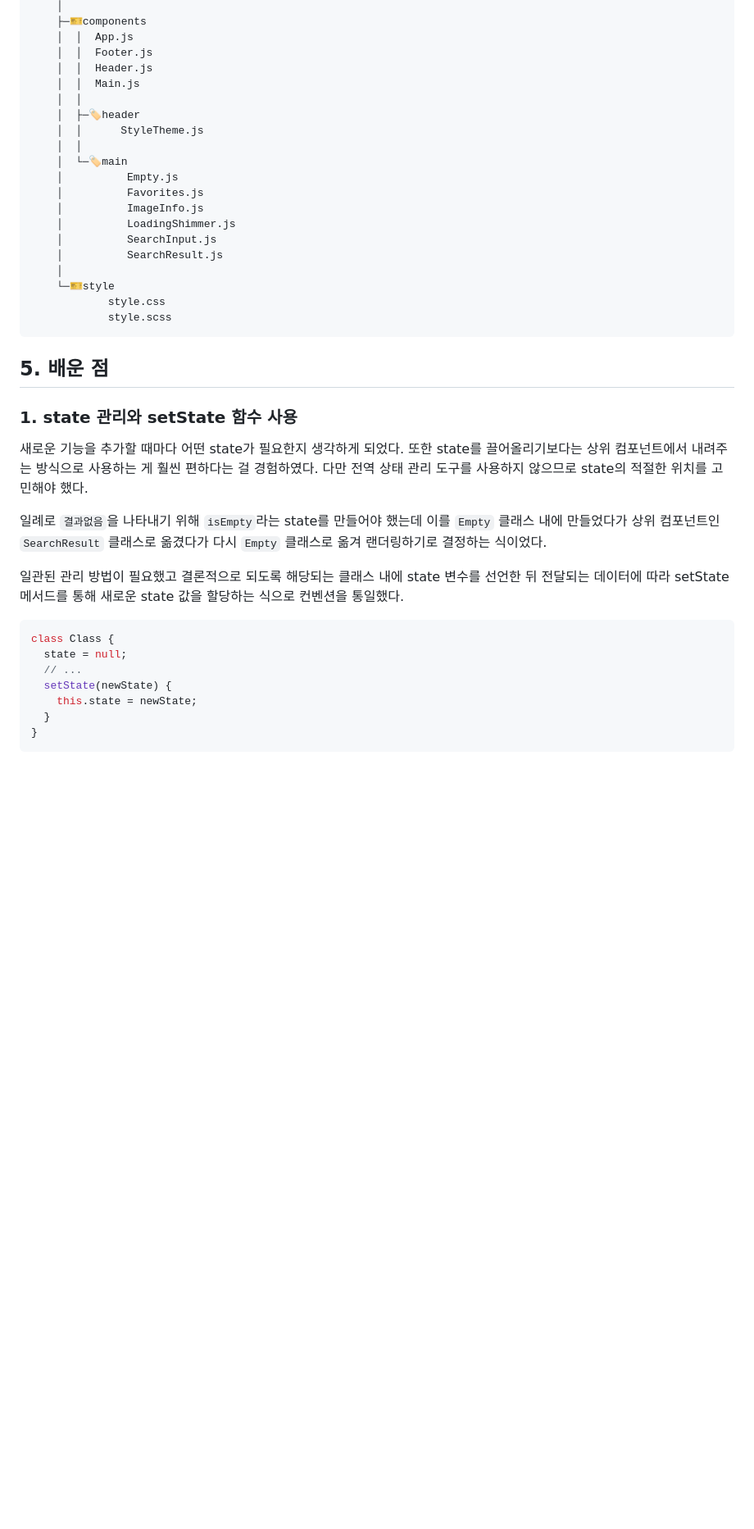
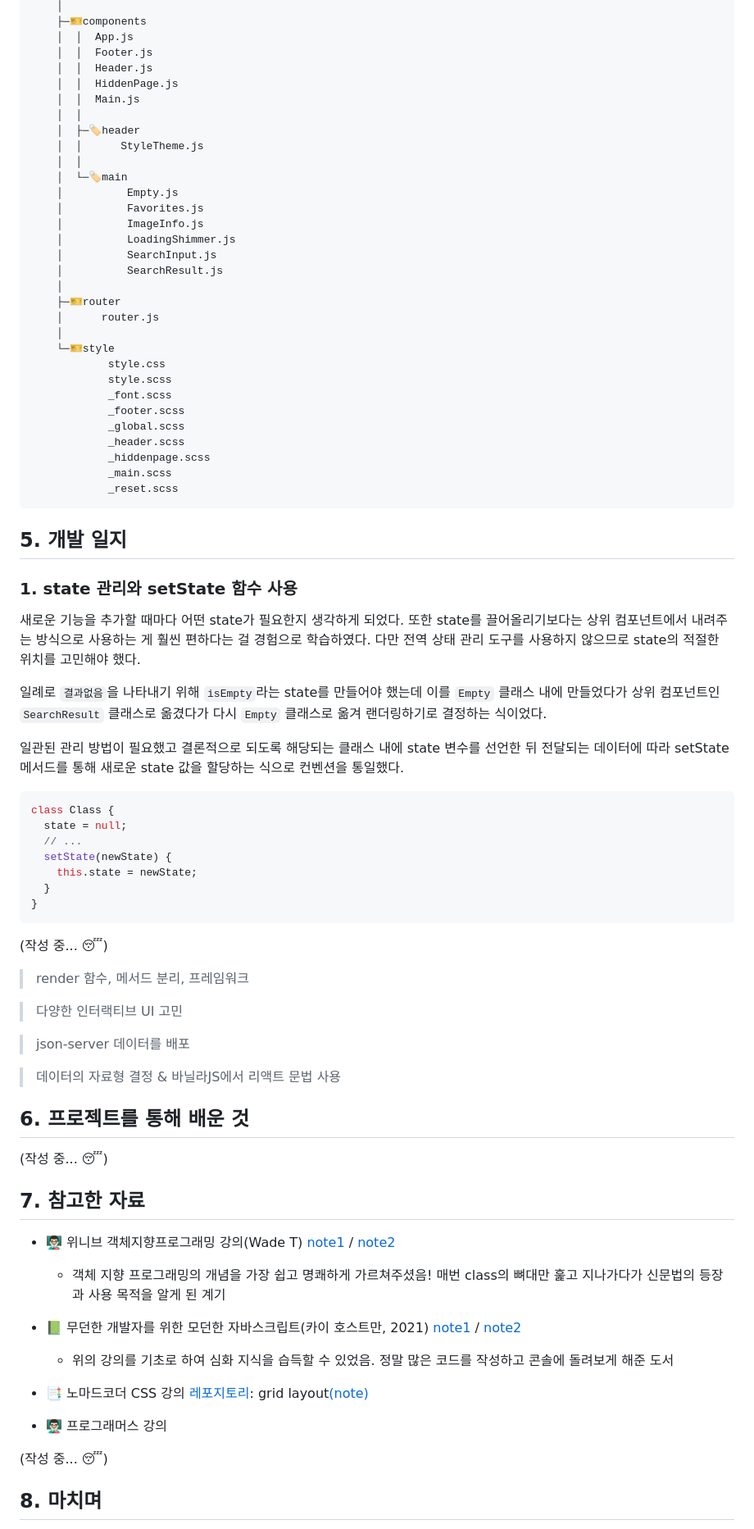
Before and after one commit to itso-wavy/jisun-collector, a Markdown page: README.md, the part around one of its changes. Shown at 82% size. GitHub-like rendering; blank space fills up the shorter version.

Commit message:
docs: README update

````diff
--- a/README.md
+++ b/README.md
@@ -117,6 +120,7 @@ _휴일마다 영화를 5편씩 때려보던 딥한 취미러 W씨...<br>
     │  │  App.js
     │  │  Footer.js
     │  │  Header.js
+    │  │  HiddenPage.js
     │  │  Main.js
     │  │
     │  ├─🏷️header
@@ -130,16 +134,26 @@ _휴일마다 영화를 5편씩 때려보던 딥한 취미러 W씨...<br>
     │          SearchInput.js
     │          SearchResult.js
     │
+    ├─🎫router
+    │      router.js
+    │
     └─🎫style
             style.css
             style.scss
+            _font.scss
+            _footer.scss
+            _global.scss
+            _header.scss
+            _hiddenpage.scss
+            _main.scss
+            _reset.scss
 ```
 
-## 5. 배운 점
+## 5. 개발 일지
 
 ### 1. state 관리와 setState 함수 사용
 
-새로운 기능을 추가할 때마다 어떤 state가 필요한지 생각하게 되었다. 또한 state를 끌어올리기보다는 상위 컴포넌트에서 내려주는 방식으로 사용하는 게 훨씬 편하다는 걸 경험하였다. 다만 전역 상태 관리 도구를 사용하지 않으므로 state의 적절한 위치를 고민해야 했다.
+새로운 기능을 추가할 때마다 어떤 state가 필요한지 생각하게 되었다. 또한 state를 끌어올리기보다는 상위 컴포넌트에서 내려주는 방식으로 사용하는 게 훨씬 편하다는 걸 경험으로 학습하였다. 다만 전역 상태 관리 도구를 사용하지 않으므로 state의 적절한 위치를 고민해야 했다.
 
 일례로 `결과없음`을 나타내기 위해 `isEmpty`라는 state를 만들어야 했는데 이를 `Empty` 클래스 내에 만들었다가 상위 컴포넌트인 `SearchResult` 클래스로 옮겼다가 다시 `Empty` 클래스로 옮겨 랜더링하기로 결정하는 식이었다.
 
@@ -154,3 +168,32 @@ class Class {
   }
 }
 ```
+
+(작성 중... 😴)
+
+> render 함수, 메서드 분리, 프레임워크
+
+> 다양한 인터랙티브 UI 고민
+
+> json-server 데이터를 배포
+
+> 데이터의 자료형 결정 & 바닐라JS에서 리액트 문법 사용
+
+## 6. 프로젝트를 통해 배운 것
+
+(작성 중... 😴)
+
+## 7. 참고한 자료
+
+- 👨🏻‍🏫 위니브 객체지향프로그래밍 강의(Wade T) [note1](https://github.com/itso-wavy/likelion-FE3/blob/177c58a9489d6fd7d4c96718abb26a7ef5cf39a6/JS/OOP.js) / [note2](https://github.com/itso-wavy/likelion-FE3/blob/177c58a9489d6fd7d4c96718abb26a7ef5cf39a6/JS/OOP_todolist.html)
+  - 객체 지향 프로그래밍의 개념을 가장 쉽고 명쾌하게 가르쳐주셨음! 매번 class의 뼈대만 훑고 지나가다가 신문법의 등장과 사용 목적을 알게 된 계기
+- 📗 무던한 개발자를 위한 모던한 자바스크립트(카이 호스트만, 2021) [note1](https://github.com/itso-wavy/JS-challenges/blob/main/javascript-impatient/ch3.%ED%95%A8%EC%88%98%EC%99%80%20%ED%95%A8%EC%88%98%ED%98%95%20%ED%94%84%EB%A1%9C%EA%B7%B8%EB%9E%98%EB%B0%8D.js) / [note2](https://github.com/itso-wavy/JS-challenges/blob/main/javascript-impatient/ch4.%EA%B0%9D%EC%B2%B4%EC%A7%80%ED%96%A5%20%ED%94%84%EB%A1%9C%EA%B7%B8%EB%9E%98%EB%B0%8D.js)
+  - 위의 강의를 기초로 하여 심화 지식을 습득할 수 있었음. 정말 많은 코드를 작성하고 콘솔에 돌려보게 해준 도서
+- 📑 노마드코더 CSS 강의 [레포지토리](https://github.com/nomadcoders/css-masterclass): grid layout[(note)](https://github.com/itso-wavy/CSS-is-fun/tree/main/Grid_Responsive_Layouts)
+
+- 👨🏻‍🏫 프로그래머스 강의
+
+(작성 중... 😴)
+
+## 8. 마치며
+
````
Also changed, not shown: other parts of README.md (+12 -6 lines).
